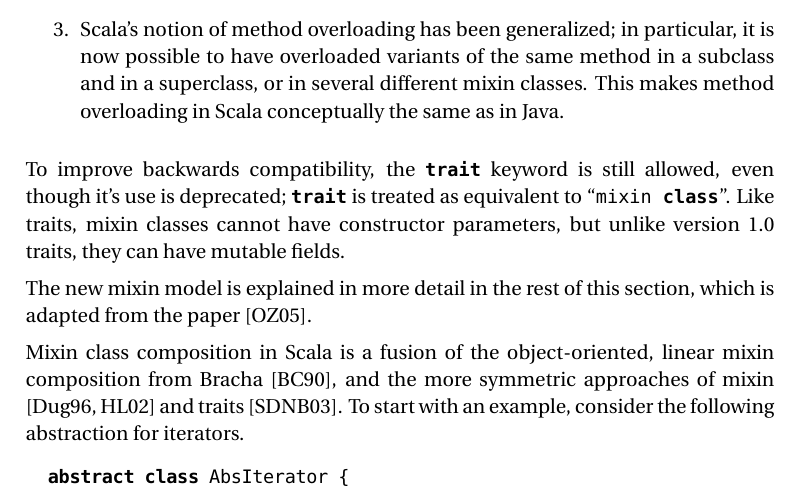
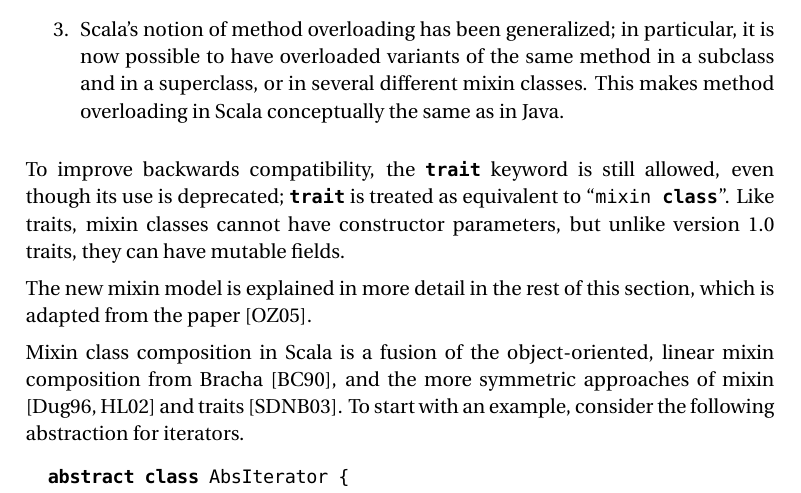
Before and after one commit to scala/scala-dist, a LaTeX document (src/reference/Changes.tex): part of page 6 of 17, cut so that both start at the same text. Compiled offline with pdfLaTeX; a missing font is replaced by an installed copy or a similar font.

Commit message:
- corrected typo in Changes.tex
git-svn-id: http://lampsvn.epfl.ch/svn-repos/scala/scala-documentation/trunk@5532 5e8d7ff9-d8ef-0310-90f0-a4852d11357a

```diff
--- a/src/reference/Changes.tex
+++ b/src/reference/Changes.tex
@@ -360,7 +360,7 @@ Scala's notion of method overloading has been generalized; in
  same as in Java.
 \end{enumerate}
 To improve backwards compatibility, the \lstinline@trait@ keyword is
-still allowed, even though it's use is deprecated; \lstinline@trait@
+still allowed, even though its use is deprecated; \lstinline@trait@
 is treated as equivalent to ``\lstinline@mixin class@''. Like traits,
 mixin classes cannot have constructor parameters, but unlike version
 1.0 traits, they can have mutable fields.
```
